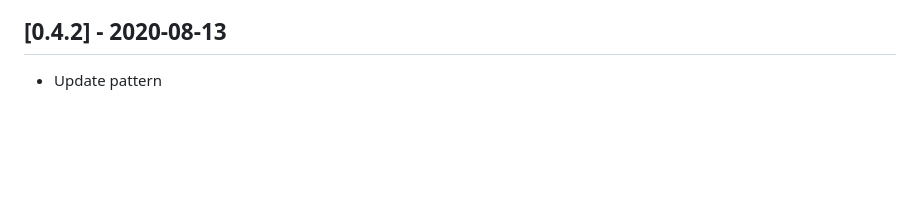
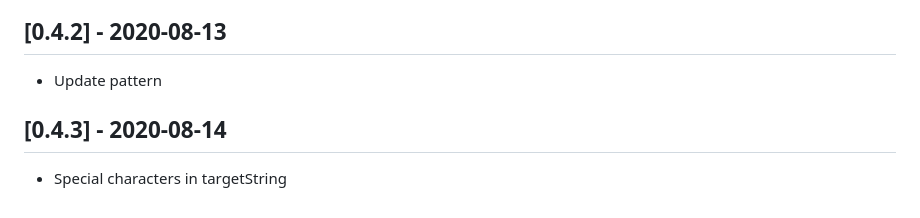
Before and after one commit to 2000calories/flutter_easy_rich_text, a Markdown page: CHANGELOG.md, the part around the change. Rendered like a GitHub page; blank space fills up the shorter version.

```diff
--- a/CHANGELOG.md
+++ b/CHANGELOG.md
@@ -57,3 +57,7 @@
 ## [0.4.2] - 2020-08-13
 
 * Update pattern
+
+## [0.4.3] - 2020-08-14
+
+* Special characters in targetString
```
Also changed, not shown: README.md (+27 -2 lines), screen_shots/special_characters.png (added), 4 other files.
